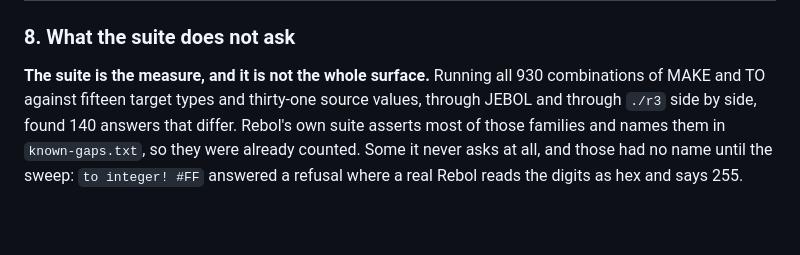
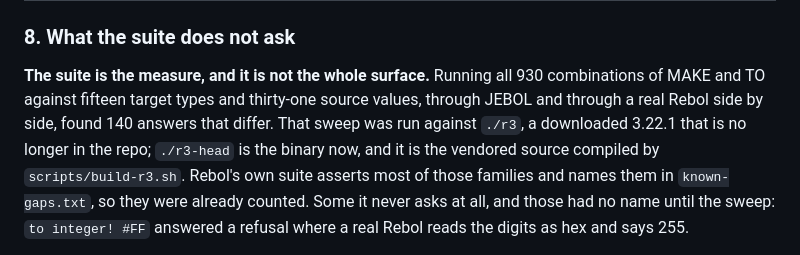
Before and after one commit to bobhoskinsbrother/JEBOL, a Markdown page: goals.md, the part around the change. Drawn GitHub-style; blank space fills up the shorter version.

Commit message:
Stop telling the reader to run a binary that is not there
goals.md's MAKE-and-TO sweep says it was run through ./r3 side by side with
JEBOL. That was a downloaded 3.22.1 and it is no longer in the repo. The figure
stands and the instruction does not, so the line now says which binary the sweep
used and which one is there now: ./r3-head, built from rebol3-source by
scripts/build-r3.sh.

Worth being exact about, because the two are not independent authorities. The C
and r3-head are one thing compiled, and a claim that they disagree is wrong
before it is investigated.

```diff
--- a/goals.md
+++ b/goals.md
@@ -565,8 +565,10 @@ whether the change worked.
 
 **The suite is the measure, and it is not the whole surface.** Running all 930
 combinations of MAKE and TO against fifteen target types and thirty-one source
-values, through JEBOL and through `./r3` side by side, found 140 answers that
-differ. Rebol's own suite asserts most of those families and names them in
+values, through JEBOL and through a real Rebol side by side, found 140 answers
+that differ. That sweep was run against `./r3`, a downloaded 3.22.1 that is no
+longer in the repo; `./r3-head` is the binary now, and it is the vendored
+source compiled by `scripts/build-r3.sh`. Rebol's own suite asserts most of those families and names them in
 `known-gaps.txt`, so they were already counted. Some it never asks at all, and
 those had no name until the sweep: `to integer! #FF` answered a refusal where a
 real Rebol reads the digits as hex and says 255.
```
